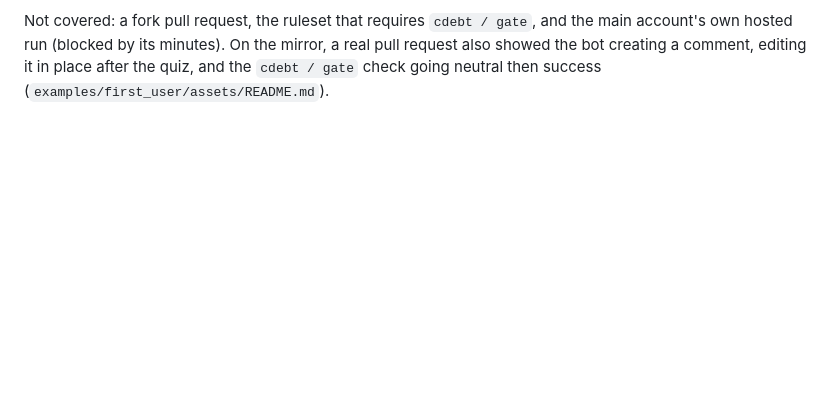
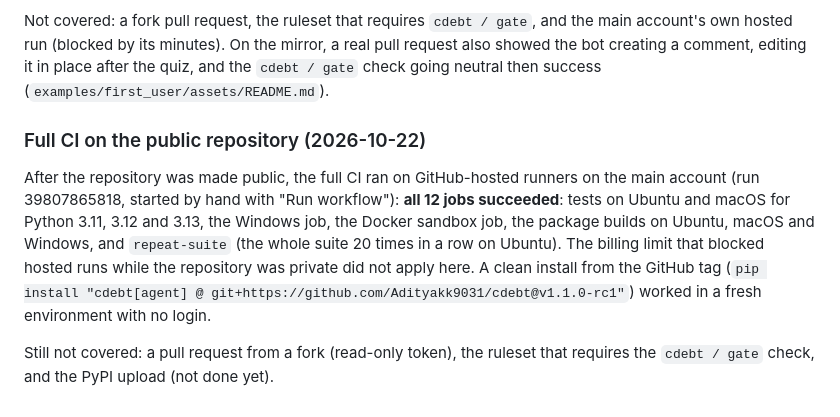
Before and after one commit to Adityakk9031/cdebt, a Markdown page: docs/VERIFICATION.md, the part around the change. Drawn GitHub-style; blank space fills up the shorter version.

Commit message:
Record the green full CI on the public repository
Co-Authored-By: Claude Sonnet 5.5 <noreply@anthropic.com>

```diff
--- a/docs/VERIFICATION.md
+++ b/docs/VERIFICATION.md
@@ -346,3 +346,16 @@ Not covered: a fork pull request, the ruleset that requires `cdebt / gate`, and
 hosted run (blocked by its minutes). On the mirror, a real pull request also showed the bot creating
 a comment, editing it in place after the quiz, and the `cdebt / gate` check going neutral then
 success (`examples/first_user/assets/README.md`).
+
+### Full CI on the public repository (2026-10-22)
+
+After the repository was made public, the full CI ran on GitHub-hosted runners on the main account
+(run 39807865818, started by hand with "Run workflow"): **all 12 jobs succeeded**: tests on Ubuntu
+and macOS for Python 3.11, 3.12 and 3.13, the Windows job, the Docker sandbox job, the package builds
+on Ubuntu, macOS and Windows, and `repeat-suite` (the whole suite 20 times in a row on Ubuntu). The
+billing limit that blocked hosted runs while the repository was private did not apply here. A clean
+install from the GitHub tag (`pip install "cdebt[agent] @ git+https://github.com/Adityakk9031/cdebt@v1.1.0-rc1"`)
+worked in a fresh environment with no login.
+
+Still not covered: a pull request from a fork (read-only token), the ruleset that requires the
+`cdebt / gate` check, and the PyPI upload (not done yet).
```
Also changed, not shown: docs/V1_CHECKLIST.md (+1 -1 lines).
